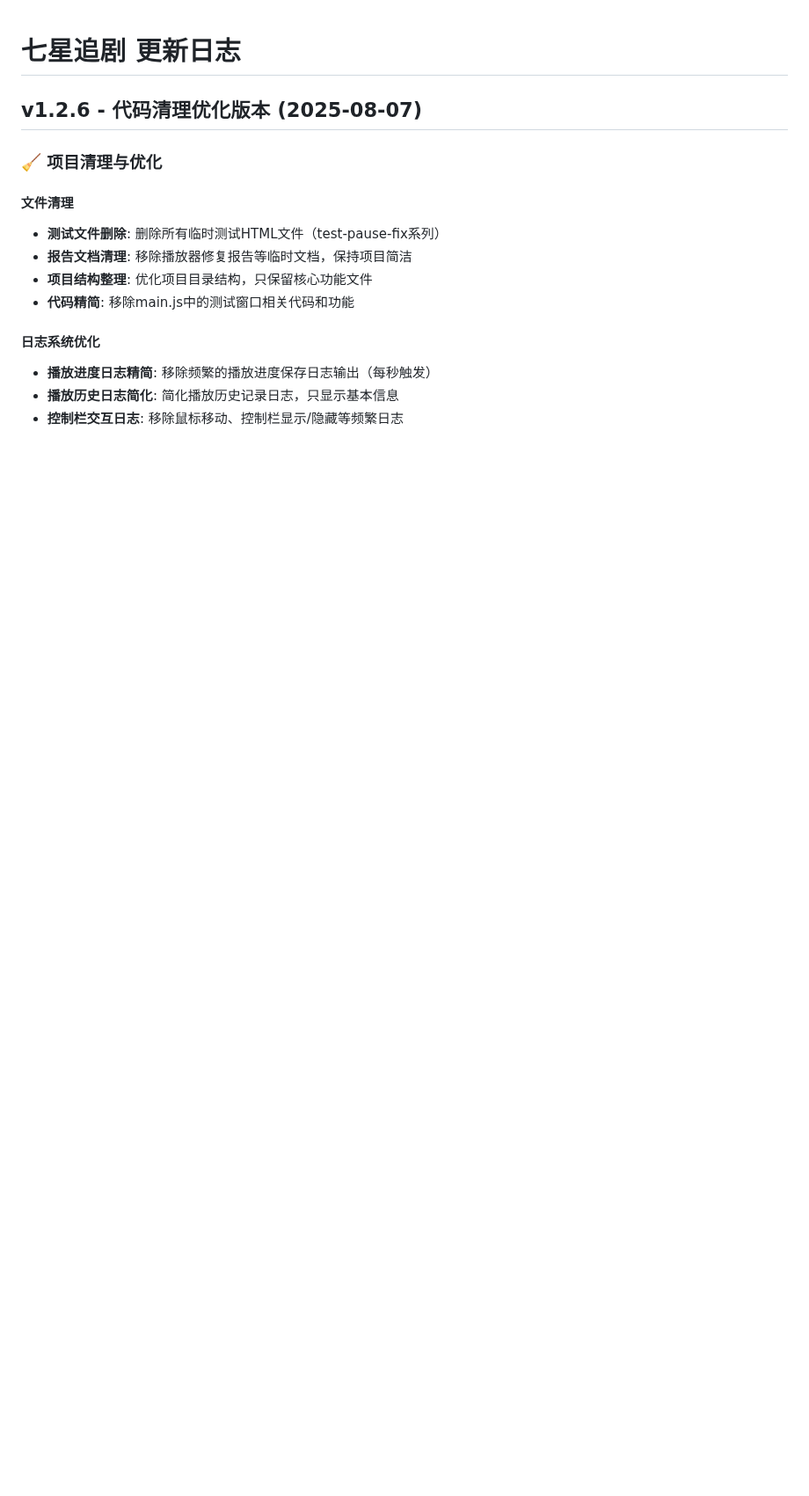
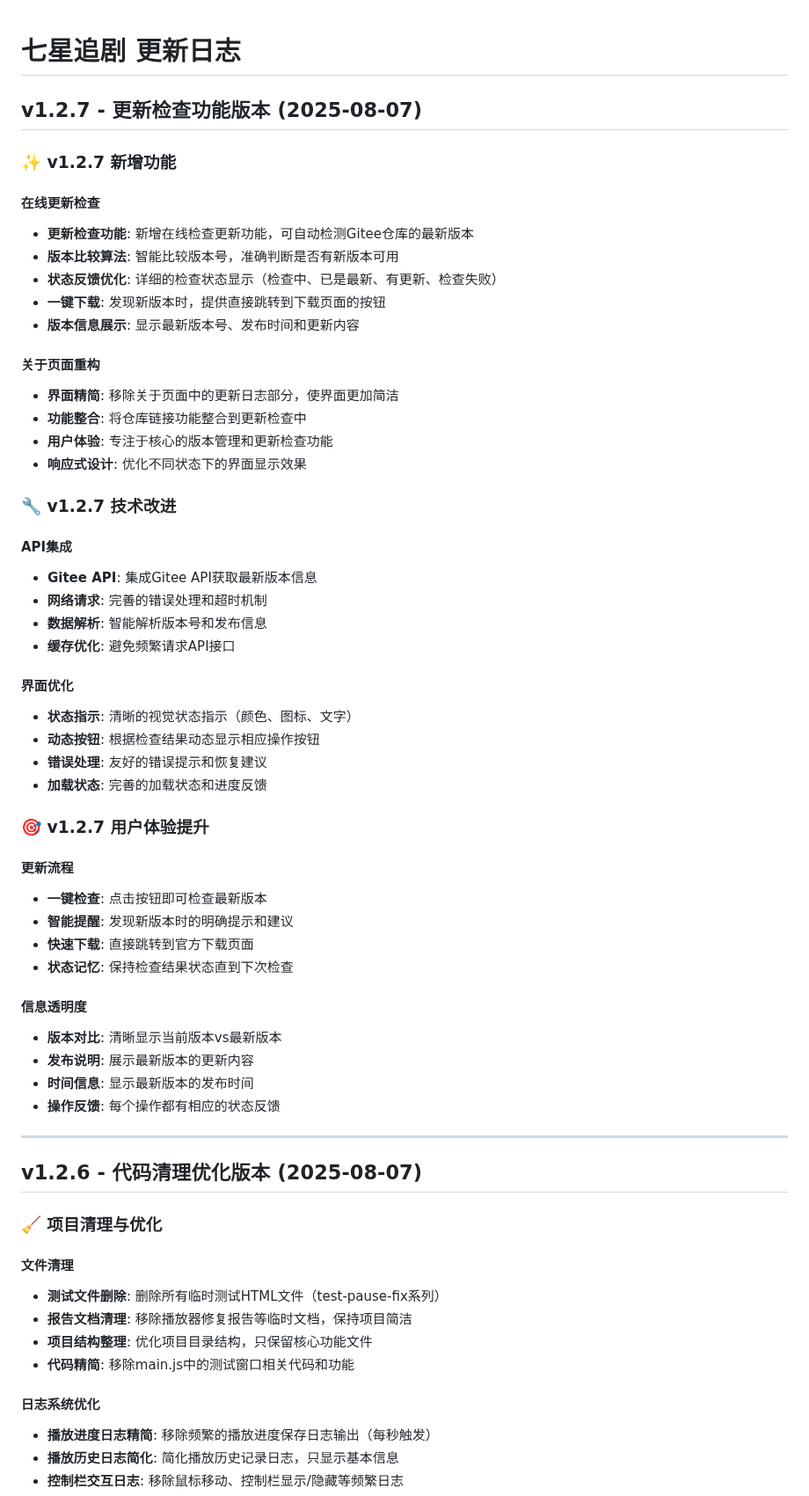
Before and after one commit to fjcq/qixing-zhuiju, a Markdown page: CHANGELOG.md, the part around the change. Shown at 88% size. Drawn GitHub-style; blank space fills up the shorter version.

Commit message:
docs: 更新CHANGELOG.md，添加v1.2.7版本更新记录
- 详细记录在线更新检查功能的新增特性
- 描述关于页面重构和界面优化
- 添加技术改进和用户体验提升说明
- 完善版本功能对比和发布信息展示

```diff
--- a/CHANGELOG.md
+++ b/CHANGELOG.md
@@ -1,4 +1,57 @@
 # 七星追剧 更新日志
+
+## v1.2.7 - 更新检查功能版本 (2025-08-07)
+
+### ✨ v1.2.7 新增功能
+
+#### 在线更新检查
+
+- **更新检查功能**: 新增在线检查更新功能，可自动检测Gitee仓库的最新版本
+- **版本比较算法**: 智能比较版本号，准确判断是否有新版本可用
+- **状态反馈优化**: 详细的检查状态显示（检查中、已是最新、有更新、检查失败）
+- **一键下载**: 发现新版本时，提供直接跳转到下载页面的按钮
+- **版本信息展示**: 显示最新版本号、发布时间和更新内容
+
+#### 关于页面重构
+
+- **界面精简**: 移除关于页面中的更新日志部分，使界面更加简洁
+- **功能整合**: 将仓库链接功能整合到更新检查中
+- **用户体验**: 专注于核心的版本管理和更新检查功能
+- **响应式设计**: 优化不同状态下的界面显示效果
+
+### 🔧 v1.2.7 技术改进
+
+#### API集成
+
+- **Gitee API**: 集成Gitee API获取最新版本信息
+- **网络请求**: 完善的错误处理和超时机制
+- **数据解析**: 智能解析版本号和发布信息
+- **缓存优化**: 避免频繁请求API接口
+
+#### 界面优化
+
+- **状态指示**: 清晰的视觉状态指示（颜色、图标、文字）
+- **动态按钮**: 根据检查结果动态显示相应操作按钮
+- **错误处理**: 友好的错误提示和恢复建议
+- **加载状态**: 完善的加载状态和进度反馈
+
+### 🎯 v1.2.7 用户体验提升
+
+#### 更新流程
+
+- **一键检查**: 点击按钮即可检查最新版本
+- **智能提醒**: 发现新版本时的明确提示和建议
+- **快速下载**: 直接跳转到官方下载页面
+- **状态记忆**: 保持检查结果状态直到下次检查
+
+#### 信息透明度
+
+- **版本对比**: 清晰显示当前版本vs最新版本
+- **发布说明**: 展示最新版本的更新内容
+- **时间信息**: 显示最新版本的发布时间
+- **操作反馈**: 每个操作都有相应的状态反馈
+
+---
 
 ## v1.2.6 - 代码清理优化版本 (2025-08-07)
 
```
